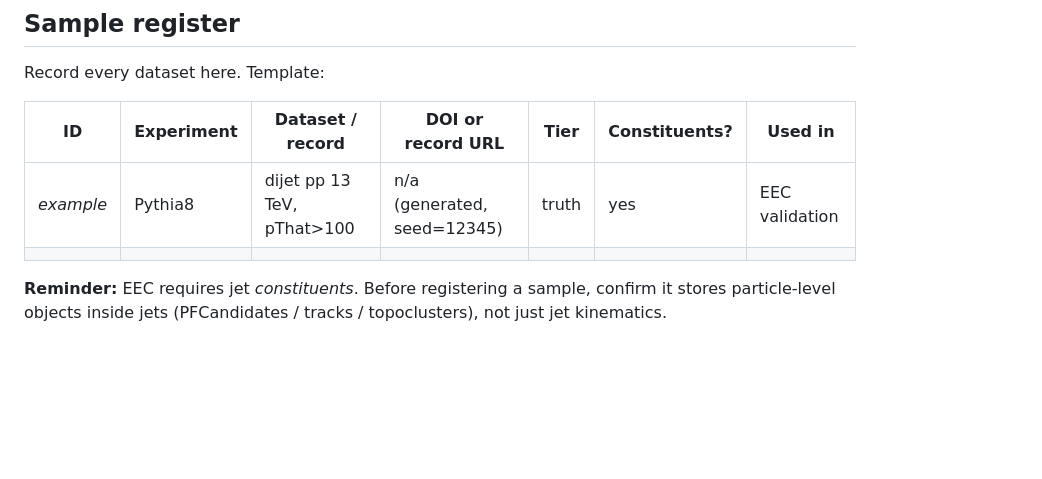
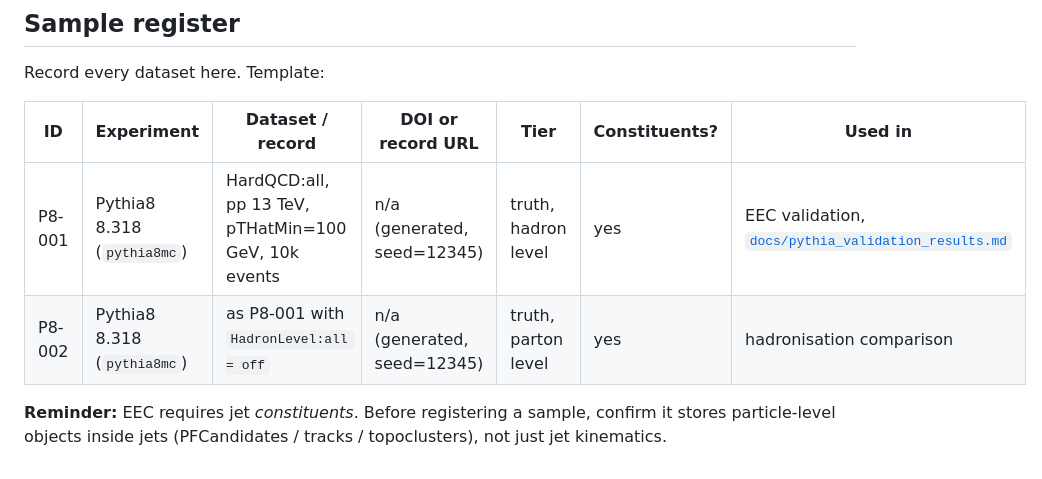
Before and after one commit to NhWee/Jet_analysis_beginner, a Markdown page: data/README.md, the part around the change. Drawn GitHub-style; blank space fills up the shorter version.

```diff
--- a/data/README.md
+++ b/data/README.md
@@ -17,8 +17,8 @@ Record every dataset here. Template:
 
 | ID | Experiment | Dataset / record | DOI or record URL | Tier | Constituents? | Used in |
 |----|-----------|------------------|-------------------|------|---------------|---------|
-| _example_ | Pythia8 | dijet pp 13 TeV, pThat>100 | n/a (generated, seed=12345) | truth | yes | EEC validation |
-|  |  |  |  |  |  |  |
+| P8-001 | Pythia8 8.318 (`pythia8mc`) | HardQCD:all, pp 13 TeV, pTHatMin=100 GeV, 10k events | n/a (generated, seed=12345) | truth, hadron level | yes | EEC validation, [`docs/pythia_validation_results.md`](../docs/pythia_validation_results.md) |
+| P8-002 | Pythia8 8.318 (`pythia8mc`) | as P8-001 with `HadronLevel:all = off` | n/a (generated, seed=12345) | truth, parton level | yes | hadronisation comparison |
 
 **Reminder:** EEC requires jet *constituents*. Before registering a sample, confirm it stores
 particle-level objects inside jets (PFCandidates / tracks / topoclusters), not just jet kinematics.
```
Also changed, not shown: docs/pythia_validation_results.md (added, +95 -0 lines), results/figures/eec_pythia_hadronisation.png (added), results/figures/eec_pythia_pt_slices.png (added), results/figures/eec_pythia_validation.png (added), 2 other files.
